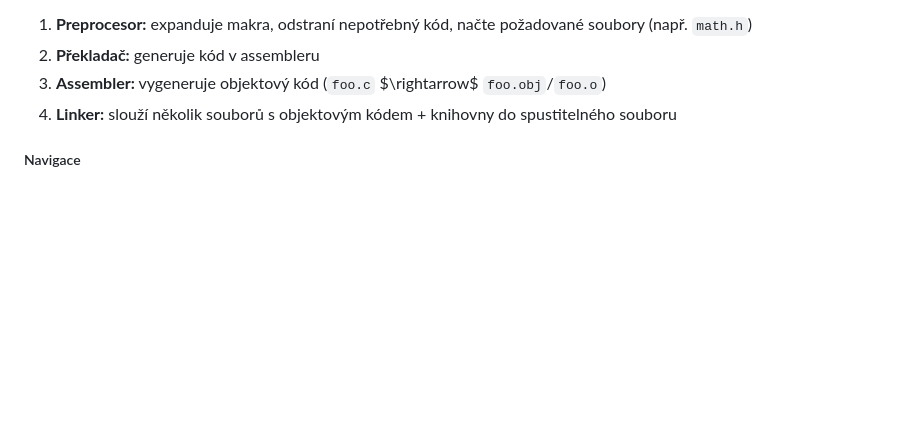
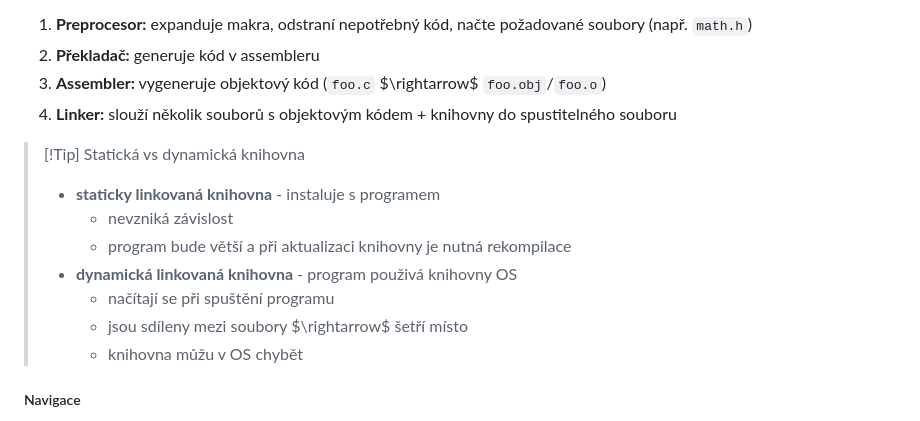
Before and after one commit to Screedy/UPOL-SZZ-Otazky, a Markdown page: Informační technologie/Vykonávání programu a proces překladu.md, the part around the change. Drawn GitHub-style; blank space fills up the shorter version.

Commit message:
Dodání Statická vs dynamická knihovna

```diff
--- a/Informační technologie/Vykonávání programu a proces překladu.md
+++ b/Informační technologie/Vykonávání programu a proces překladu.md
@@ -79,6 +79,14 @@
 3. **Assembler:** vygeneruje objektový kód (`foo.c` $\rightarrow$ `foo.obj`/`foo.o`)
 4. **Linker:** slouží několik souborů s objektovým kódem + knihovny do spustitelného souboru
 
+>[!Tip] Statická vs dynamická knihovna
+>- **staticky linkovaná knihovna** - instaluje s programem
+>	- nevzniká závislost
+>	- program bude větší a při aktualizaci knihovny je nutná rekompilace
+>- **dynamická linkovaná knihovna** - program použivá knihovny OS
+>	- načítají se při spuštění programu
+>	- jsou sdíleny mezi soubory $\rightarrow$ šetří místo
+>	- knihovna můžu v OS chybět
 ##### Navigace
 Předchozí: [[Operační systém, architektura, poskytovaná rozhraní]]
 Následující: [[Správa procesoru - procesy a vlákna, plánování jejich běhu, komunikace a synchronizace]]
```
